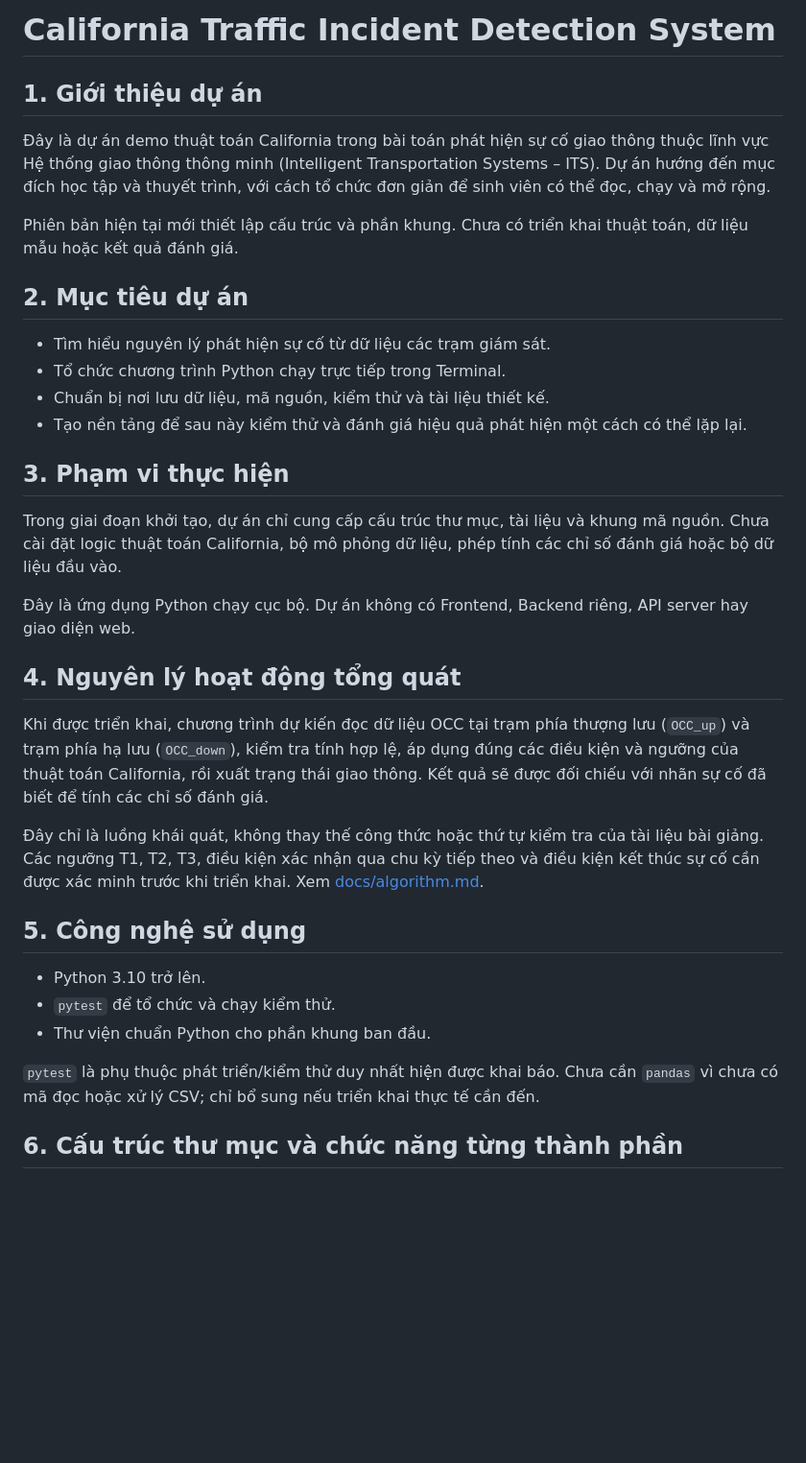
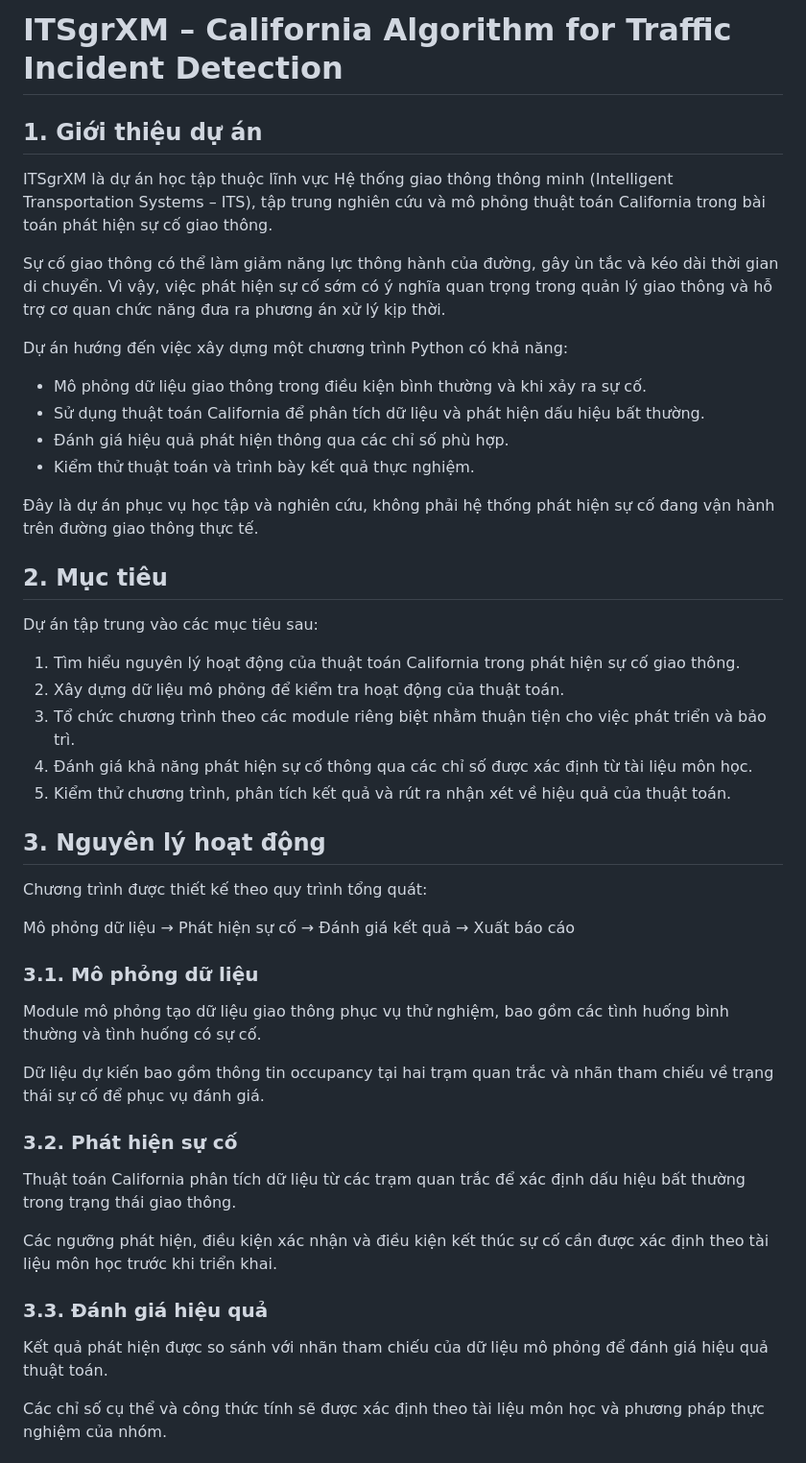
Before and after one commit to xuan-mai-pyn/ITSgrXM, a Markdown page: README.md, the part around one of its changes. Shown at 96% size. Drawn GitHub-style; blank space fills up the shorter version.

```diff
--- a/README.md
+++ b/README.md
@@ -1,36 +1,51 @@
-# California Traffic Incident Detection System
+# ITSgrXM – California Algorithm for Traffic Incident Detection
 
 ## 1. Giới thiệu dự án
 
-Đây là dự án demo thuật toán California trong bài toán phát hiện sự cố giao thông thuộc lĩnh vực Hệ thống giao thông thông minh (Intelligent Transportation Systems – ITS). Dự án hướng đến mục đích học tập và thuyết trình, với cách tổ chức đơn giản để sinh viên có thể đọc, chạy và mở rộng.
+ITSgrXM là dự án học tập thuộc lĩnh vực Hệ thống giao thông thông minh (Intelligent Transportation Systems – ITS), tập trung nghiên cứu và mô phỏng thuật toán California trong bài toán phát hiện sự cố giao thông.
 
-Phiên bản hiện tại mới thiết lập cấu trúc và phần khung. Chưa có triển khai thuật toán, dữ liệu mẫu hoặc kết quả đánh giá.
+Sự cố giao thông có thể làm giảm năng lực thông hành của đường, gây ùn tắc và kéo dài thời gian di chuyển. Vì vậy, việc phát hiện sự cố sớm có ý nghĩa quan trọng trong quản lý giao thông và hỗ trợ cơ quan chức năng đưa ra phương án xử lý kịp thời.
 
-## 2. Mục tiêu dự án
+Dự án hướng đến việc xây dựng một chương trình Python có khả năng:
 
-- Tìm hiểu nguyên lý phát hiện sự cố từ dữ liệu các trạm giám sát.
-- Tổ chức chương trình Python chạy trực tiếp trong Terminal.
-- Chuẩn bị nơi lưu dữ liệu, mã nguồn, kiểm thử và tài liệu thiết kế.
-- Tạo nền tảng để sau này kiểm thử và đánh giá hiệu quả phát hiện một cách có thể lặp lại.
+- Mô phỏng dữ liệu giao thông trong điều kiện bình thường và khi xảy ra sự cố.
+- Sử dụng thuật toán California để phân tích dữ liệu và phát hiện dấu hiệu bất thường.
+- Đánh giá hiệu quả phát hiện thông qua các chỉ số phù hợp.
+- Kiểm thử thuật toán và trình bày kết quả thực nghiệm.
 
-## 3. Phạm vi thực hiện
+Đây là dự án phục vụ học tập và nghiên cứu, không phải hệ thống phát hiện sự cố đang vận hành trên đường giao thông thực tế.
 
-Trong giai đoạn khởi tạo, dự án chỉ cung cấp cấu trúc thư mục, tài liệu và khung mã nguồn. Chưa cài đặt logic thuật toán California, bộ mô phỏng dữ liệu, phép tính các chỉ số đánh giá hoặc bộ dữ liệu đầu vào.
+## 2. Mục tiêu
 
-Đây là ứng dụng Python chạy cục bộ. Dự án không có Frontend, Backend riêng, API server hay giao diện web.
+Dự án tập trung vào các mục tiêu sau:
 
-## 4. Nguyên lý hoạt động tổng quát
+1. Tìm hiểu nguyên lý hoạt động của thuật toán California trong phát hiện sự cố giao thông.
+2. Xây dựng dữ liệu mô phỏng để kiểm tra hoạt động của thuật toán.
+3. Tổ chức chương trình theo các module riêng biệt nhằm thuận tiện cho việc phát triển và bảo trì.
+4. Đánh giá khả năng phát hiện sự cố thông qua các chỉ số được xác định từ tài liệu môn học.
+5. Kiểm thử chương trình, phân tích kết quả và rút ra nhận xét về hiệu quả của thuật toán.
 
-Khi được triển khai, chương trình dự kiến đọc dữ liệu OCC tại trạm phía thượng lưu (`OCC_up`) và trạm phía hạ lưu (`OCC_down`), kiểm tra tính hợp lệ, áp dụng đúng các điều kiện và ngưỡng của thuật toán California, rồi xuất trạng thái giao thông. Kết quả sẽ được đối chiếu với nhãn sự cố đã biết để tính các chỉ số đánh giá.
+## 3. Nguyên lý hoạt động
 
-Đây chỉ là luồng khái quát, không thay thế công thức hoặc thứ tự kiểm tra của tài liệu bài giảng. Các ngưỡng T1, T2, T3, điều kiện xác nhận qua chu kỳ tiếp theo và điều kiện kết thúc sự cố cần được xác minh trước khi triển khai. Xem [docs/algorithm.md](docs/algorithm.md).
+Chương trình được thiết kế theo quy trình tổng quát:
 
-## 5. Công nghệ sử dụng
+Mô phỏng dữ liệu → Phát hiện sự cố → Đánh giá kết quả → Xuất báo cáo
 
-- Python 3.10 trở lên.
-- `pytest` để tổ chức và chạy kiểm thử.
-- Thư viện chuẩn Python cho phần khung ban đầu.
+### 3.1. Mô phỏng dữ liệu
 
-`pytest` là phụ thuộc phát triển/kiểm thử duy nhất hiện được khai báo. Chưa cần `pandas` vì chưa có mã đọc hoặc xử lý CSV; chỉ bổ sung nếu triển khai thực tế cần đến.
+Module mô phỏng tạo dữ liệu giao thông phục vụ thử nghiệm, bao gồm các tình huống bình thường và tình huống có sự cố.
 
-## 6. Cấu trúc thư mục và chức năng từng thành phần
+Dữ liệu dự kiến bao gồm thông tin occupancy tại hai trạm quan trắc và nhãn tham chiếu về trạng thái sự cố để phục vụ đánh giá.
+
+### 3.2. Phát hiện sự cố
+
+Thuật toán California phân tích dữ liệu từ các trạm quan trắc để xác định dấu hiệu bất thường trong trạng thái giao thông.
+
+Các ngưỡng phát hiện, điều kiện xác nhận và điều kiện kết thúc sự cố cần được xác định theo tài liệu môn học trước khi triển khai.
+
+### 3.3. Đánh giá hiệu quả
+
+Kết quả phát hiện được so sánh với nhãn tham chiếu của dữ liệu mô phỏng để đánh giá hiệu quả thuật toán.
+
+Các chỉ số cụ thể và công thức tính sẽ được xác định theo tài liệu môn học và phương pháp thực nghiệm của nhóm.
+
```
Also changed, not shown: other parts of README.md (+207 -44 lines).
